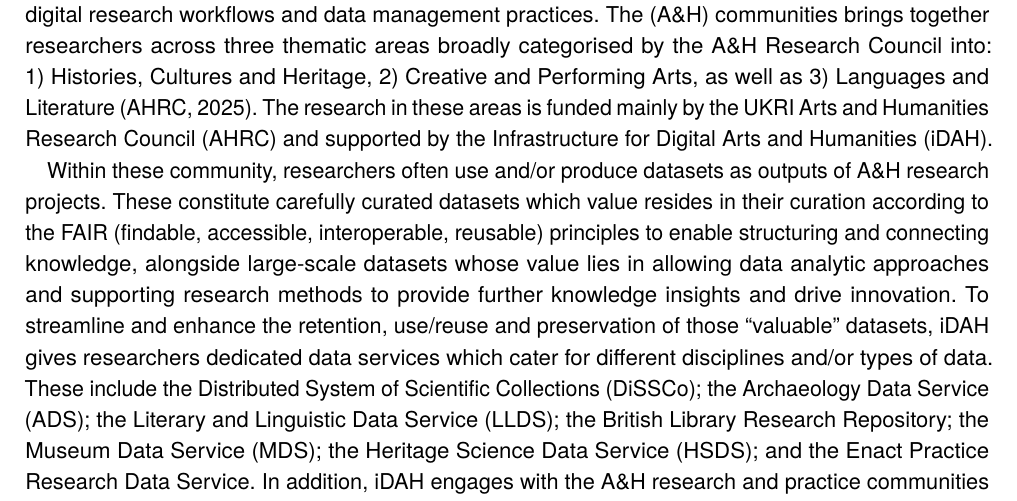
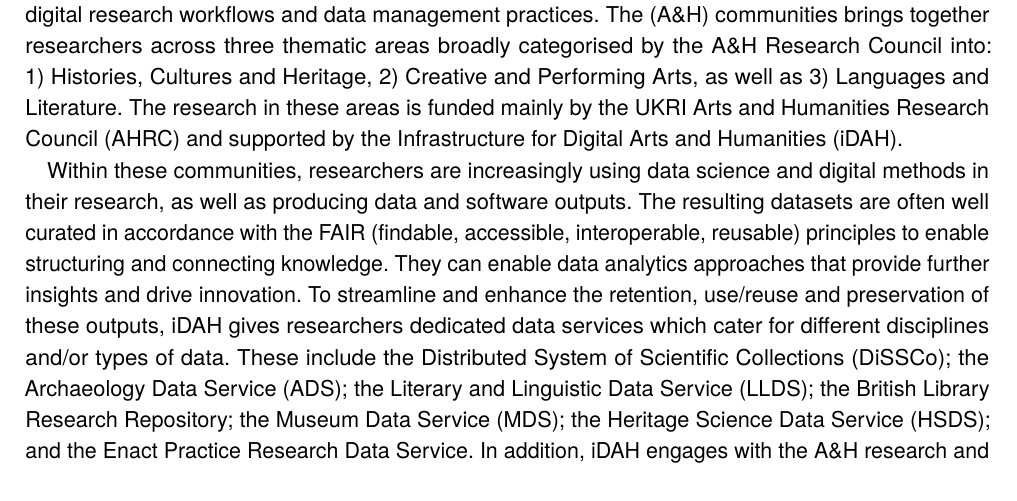
Before and after one commit to karina-rodriguez/2026.NFCSreport, a LaTeX document (reportfederation.tex): part of page 1 of 10, cut so that both start at the same text. Compiled offline with pdfLaTeX.

Commit message:
changes to text

```diff
--- a/reportfederation.tex
+++ b/reportfederation.tex
@@ -60,18 +60,11 @@
  The (A\&H) communities brings together researchers across three
  thematic areas broadly categorised by the A\&H Research Council into: 1)
  Histories, Cultures and Heritage, 2) Creative and Performing Arts, as well as
- 3) Languages and Literature (AHRC, 2025). The research in these areas is
+ 3) Languages and Literature. The research in these areas is
  funded mainly by the UKRI Arts and Humanities Research Council (AHRC) and
  supported by the Infrastructure for Digital Arts and Humanities (iDAH).
 
-Within these community, researchers often use and/or produce datasets as outputs of A\&H research projects. These constitute carefully curated datasets which
-value resides in their curation according to the FAIR (findable, accessible,
-interoperable, reusable) principles to enable structuring and connecting
-knowledge, alongside large-scale datasets whose value lies in allowing data
-analytic approaches and supporting research methods to provide further
-knowledge insights and drive innovation. To streamline and enhance the
-retention, use/reuse and preservation of those “valuable” datasets, iDAH gives
-researchers dedicated data services which cater for different disciplines
+ Within these communities, researchers are increasingly using data science and digital methods in their research, as well as producing data and software outputs. The resulting datasets are often well curated in accordance with the FAIR (findable, accessible, interoperable, reusable) principles to enable structuring and connecting knowledge. They can enable data analytics approaches that provide further insights and drive innovation. To streamline and enhance the retention, use/reuse and preservation of these outputs, iDAH gives researchers dedicated data services which cater for different disciplines
 and/or types of data. These include the Distributed System of Scientific
 Collections (DiSSCo); the Archaeology Data Service (ADS); the Literary and
 Linguistic Data Service (LLDS); the British Library Research Repository; the
```
